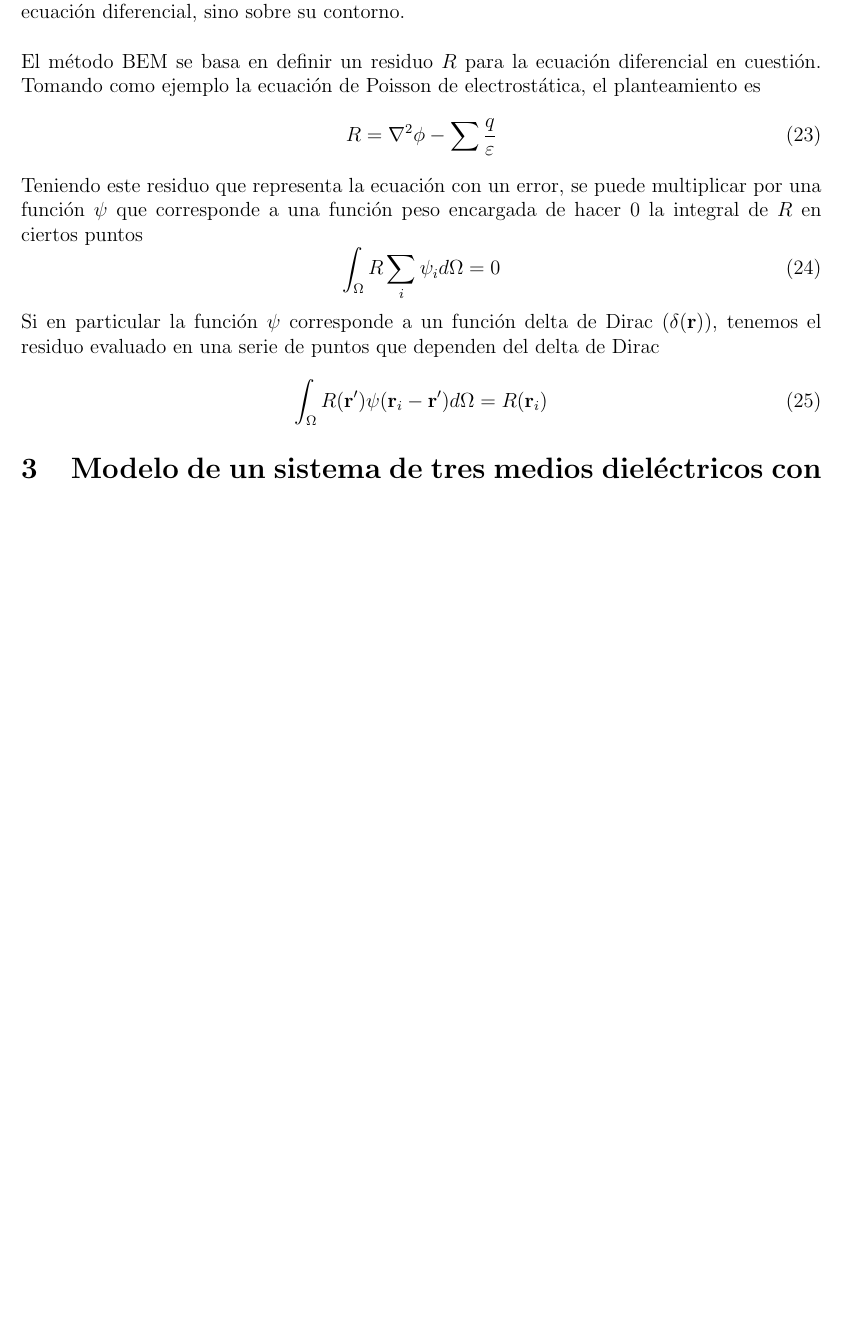
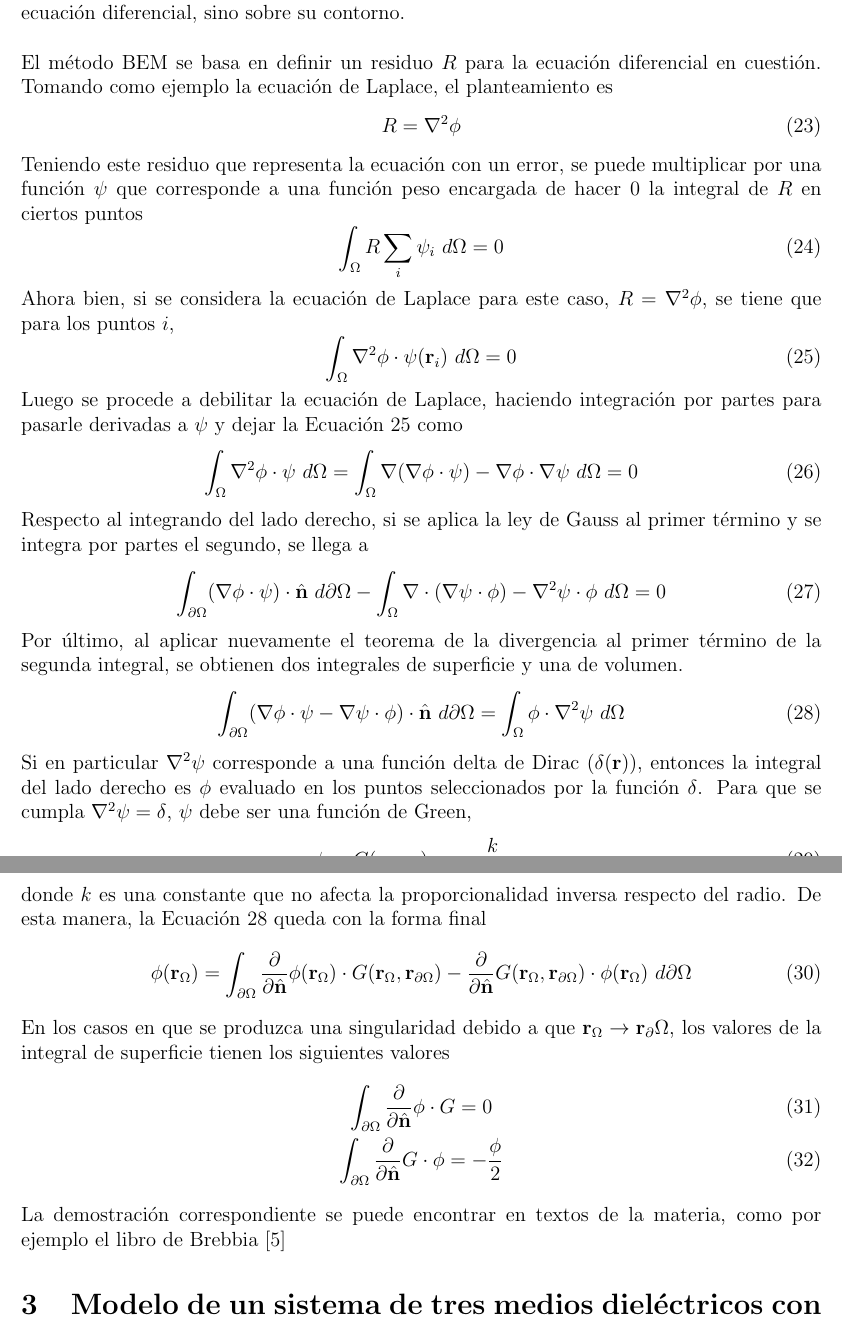
Before and after one commit to ThaNikkitz/Ni-Tesis, a LaTeX document (Memoria/Memoria.tex): part of page 11 of 21 before the commit and two parts of pages 11 and 12 of 22 after it, the two joined at a grey line, cut so that both start at the same text, the shorter picture padded with empty space. The pictures show the PDF file Memoria/Memoria.pdf that the author committed with the source.

Commit message:
Avanzando en el metodo BEM

```diff
--- a/Memoria/Memoria.tex
+++ b/Memoria/Memoria.tex
@@ -218,22 +218,38 @@ R = \nabla^2\phi
 \end{equation}
 Teniendo este residuo que representa la ecuación con un error, se puede multiplicar por una función $\psi$ que corresponde a una función peso encargada de hacer 0 la integral de $R$ en ciertos puntos
 \begin{equation}
-\int_\Omega R\sum_i\psi_i d\Omega = 0
+\int_\Omega R\sum_i\psi_i\text{ }d\Omega = 0
 \end{equation}
-Ahora bien, si se considera la ecuación de Laplace para este caso, se tiene que para los puntos $i$,
+Ahora bien, si se considera la ecuación de Laplace para este caso, $R = \nabla^2\phi$, se tiene que para los puntos $i$,
 \begin{equation}
-\int_\Omega \nabla^2\phi\cdot\psi(\mathbf{r}_i) d\Omega
+\int_\Omega \nabla^2\phi\cdot\psi(\mathbf{r}_i)\text{ }d\Omega = 0
 \end{equation}
-Luego se procede a debilitar la ecuación de Laplace, haciendo integración por partes dos veces para pasarle derivadas a $\psi$ y dejar la integral como
+Luego se procede a debilitar la ecuación de Laplace, haciendo integración por partes para pasarle derivadas a $\psi$ y dejar la Ecuación 25 como
 \begin{equation}
-
+\int_\Omega \nabla^2\phi\cdot\psi\text{ }d\Omega = \int_\Omega \nabla(\nabla \phi\cdot\psi) - \nabla\phi\cdot\nabla\psi\text{ }d\Omega = 0
 \end{equation}
-
-
-Si en particular la función $\psi$ corresponde a una función delta de Dirac ($\delta(\mathbf{r})$), tenemos que para una función genérica $f(\mathbf{r})$ multiplicada por el delta de Dirac evaluado en una serie de puntos $(\mathbf{r}_i)$
+Respecto al integrando del lado derecho, si se aplica la ley de Gauss al primer término y se integra por partes el segundo, se llega a
 \begin{equation}
-\int_\Omega R(\mathbf{r}')\psi(\mathbf{r}_i - \mathbf{r}')d\Omega = R(\mathbf{r}_i)
+\int_{\partial\Omega} (\nabla\phi\cdot\psi)\cdot\hat{\mathbf{n}}\text{ }d\partial\Omega - \int_\Omega \nabla\cdot(\nabla\psi\cdot\phi) - \nabla^2\psi\cdot\phi\text{ }d\Omega = 0
 \end{equation}
+Por último, al aplicar nuevamente el teorema de la divergencia al primer término de la segunda integral, se obtienen dos integrales de superficie y una de volumen.
+\begin{equation}
+\int_{\partial\Omega} (\nabla\phi\cdot\psi - \nabla\psi\cdot\phi) \cdot\hat{\mathbf{n}}\text{ }d\partial\Omega = \int_\Omega \phi\cdot\nabla^2\psi\text{ }d\Omega
+\end{equation}
+Si en particular $\nabla^2\psi$ corresponde a una función delta de Dirac ($\delta(\mathbf{r})$), entonces la integral del lado derecho es $\phi$ evaluado en los puntos seleccionados por la función $\delta$. Para que se cumpla $\nabla^2\psi = \delta$, $\psi$ debe ser una función de Green,
+\begin{equation}
+\psi = G(\mathbf{r}_1,\mathbf{r}_2) = \frac{k}{|\mathbf{r}_1 - \mathbf{r}_2|}
+\end{equation}
+donde $k$ es una constante que no afecta la proporcionalidad inversa respecto del radio. De esta manera, la Ecuación 28 queda con la forma final
+\begin{equation}
+\phi(\mathbf{r}_\Omega) = \int_{\partial\Omega}\frac{\partial}{\partial\hat{\mathbf{n}}}\phi(\mathbf{r}_\Omega)\cdot G(\mathbf{r}_\Omega,\mathbf{r}_{\partial\Omega}) - \frac{\partial}{\partial\hat{\mathbf{n}}}G(\mathbf{r}_\Omega,\mathbf{r}_{\partial\Omega})\cdot\phi(\mathbf{r}_\Omega)\text{ }d\partial\Omega
+\end{equation}
+En los casos en que se produzca una singularidad debido a que $\mathbf{r}_\Omega \rightarrow \mathbf{r}_\partial\Omega$, los valores de la integral de superficie tienen los siguientes valores
+\begin{gather}
+\int_{\partial\Omega}\frac{\partial}{\partial\hat{\mathbf{n}}}\phi\cdot G = 0\\
+\int_{\partial\Omega}\frac{\partial}{\partial\hat{\mathbf{n}}} G\cdot\phi = -\frac{\phi}{2}
+\end{gather}
+En este escrito se omite la demostración correspondiente debido a que no se considera relevante más allá del resultado, pero un desarrollo metódico se puede encontrar en textos de la materia, como por ejemplo el libro de Brebbia \cite{Brebbia}.\\\\
 
 
 
```
Also changed, not shown: Memoria/Memoria.pdf, Memoria/Memoria.tex (2 more changed lines), 4 other files.
